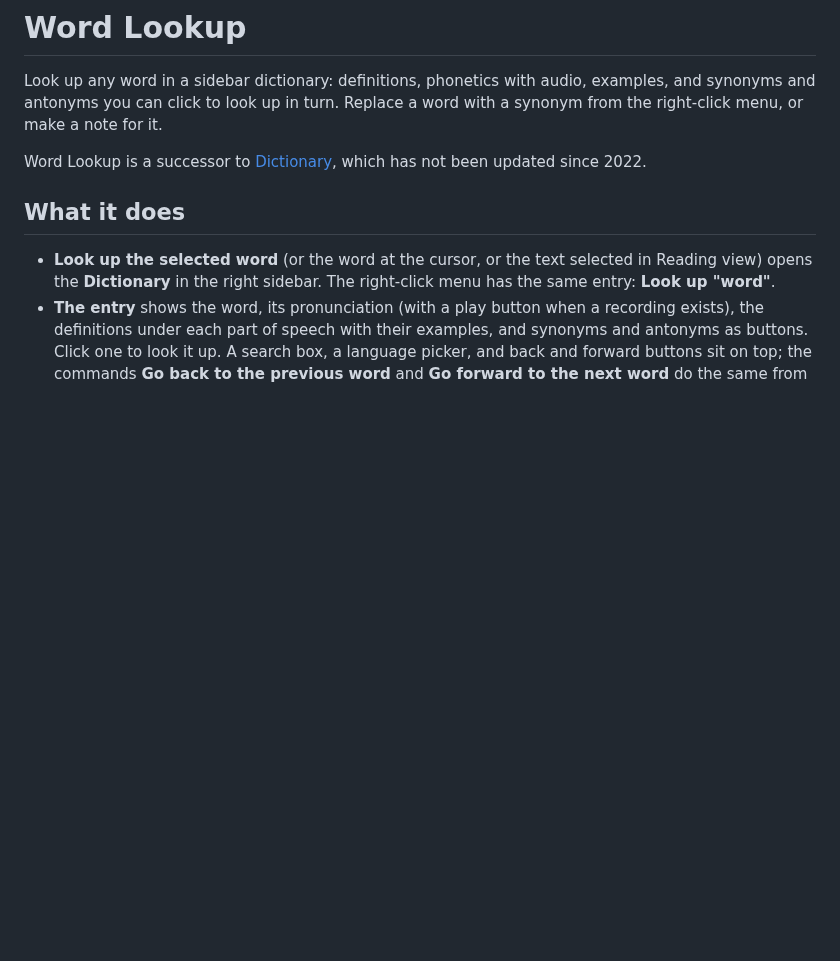
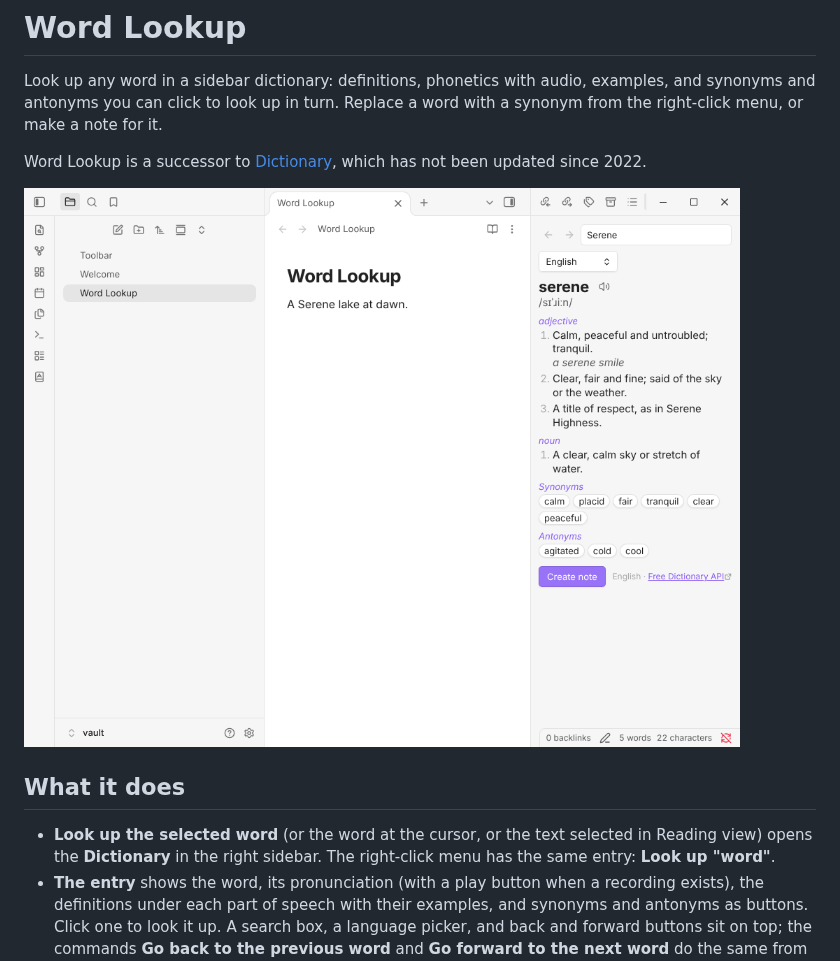
Before and after one commit to perezamadorluisenrique-gif/word-lookup, a Markdown page: README.md, the part around the change. Rendered like a GitHub page; pictures changed too: docs/screenshot.png (added); blank space fills up the shorter version.

Commit message:
README: add a screenshot (#5)
Claude-Session: https://claude.ai/code/session_014h2a1hNBZMv9voXQD1WCAy

Co-authored-by: Siulved54 <noreply@users.noreply.github.com>
Co-authored-by: Claude Sonnet 5.5 <noreply@anthropic.com>

```diff
--- a/README.md
+++ b/README.md
@@ -3,6 +3,8 @@
 Look up any word in a sidebar dictionary: definitions, phonetics with audio, examples, and synonyms and antonyms you can click to look up in turn. Replace a word with a synonym from the right-click menu, or make a note for it.
 
 Word Lookup is a successor to [Dictionary](https://github.com/phibr0/obsidian-dictionary), which has not been updated since 2022.
+
+![Word Lookup sidebar showing definitions, synonyms and antonyms](docs/screenshot.png)
 
 ## What it does
 
```
